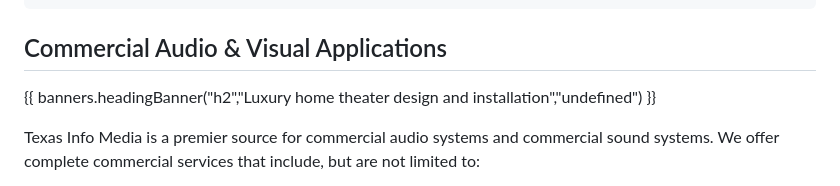
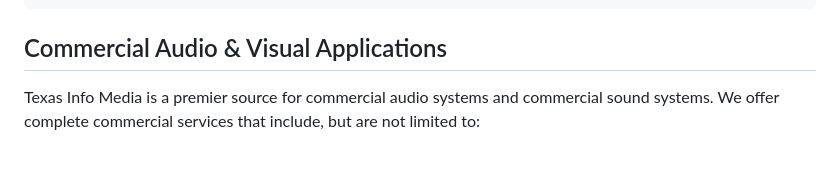
Before and after one commit to Moto42/etgra-erzgebirge, a Markdown page: src/pages/commercial.md, the part around the change. GitHub-like rendering; blank space fills up the shorter version.

Commit message:
Update Content Pages “commercial”

```diff
--- a/src/pages/commercial.md
+++ b/src/pages/commercial.md
@@ -4,8 +4,6 @@ tags:
   - contentpages
 ---
 ## Commercial Audio & Visual Applications
-
-{{ banners.headingBanner("h2","Luxury home theater design and installation","undefined") }}
 
 Texas Info Media is a premier source for commercial audio systems and commercial sound systems. We offer complete commercial services that include, but are not limited to:
 
```
